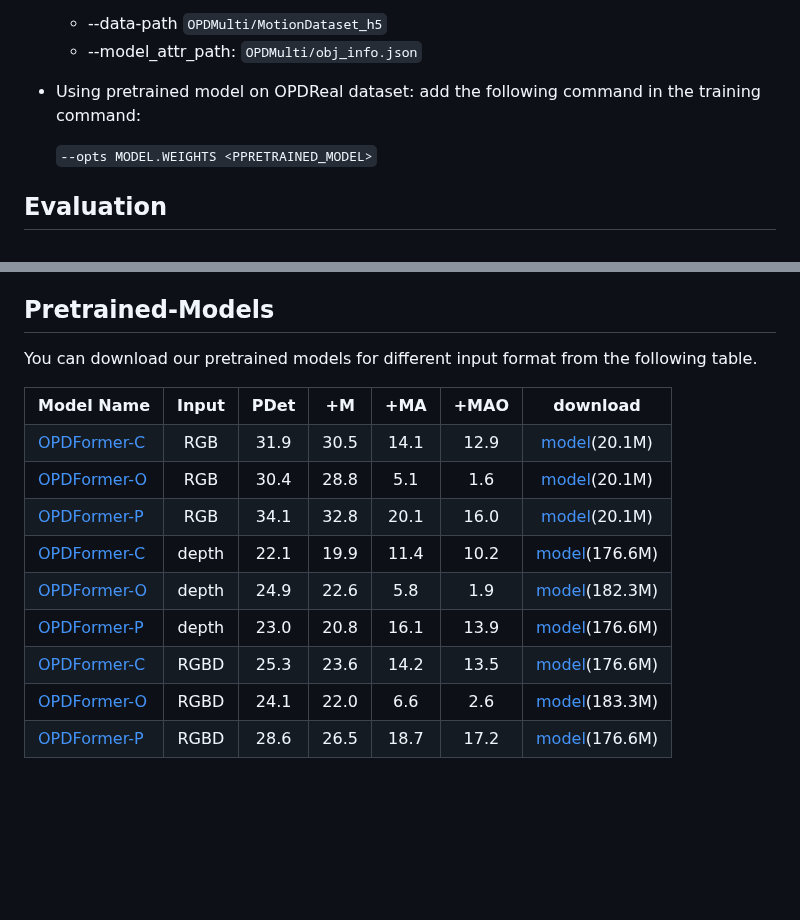
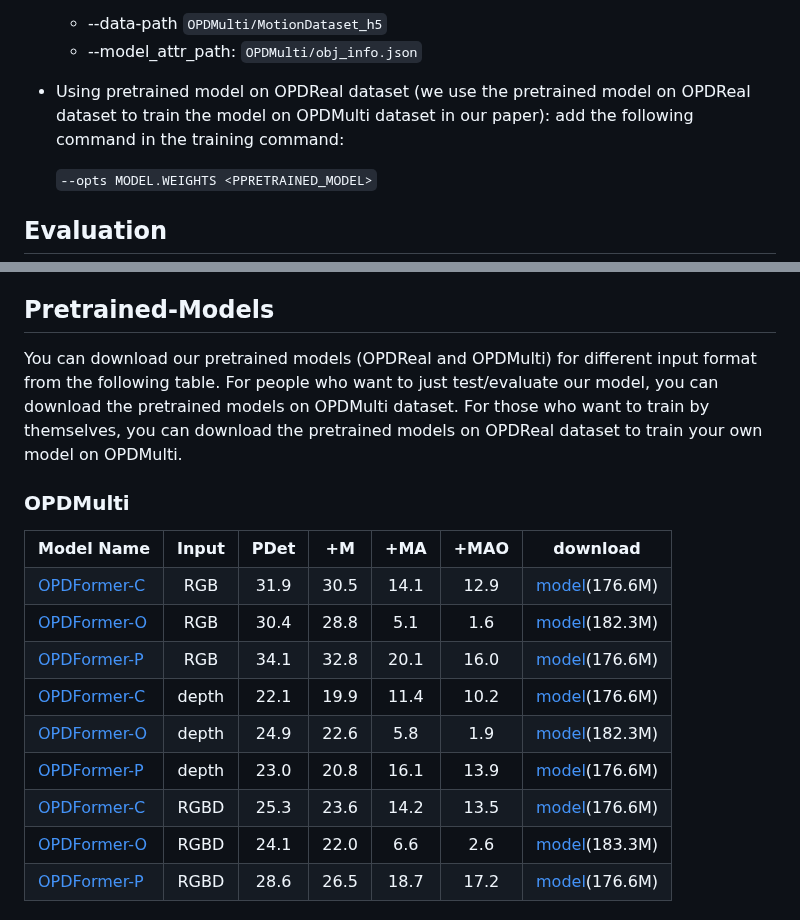
Before and after one commit to 3dlg-hcvc/OPDMulti, a Markdown page: README.md, 2 parts joined by grey strips. GitHub-like rendering; blank space fills up the shorter version.

```diff
--- a/README.md
+++ b/README.md
@@ -70,7 +70,7 @@ python train.py \
 * Dataset:
     * --data-path `OPDMulti/MotionDataset_h5`
     * --model_attr_path: ` OPDMulti/obj_info.json `
-* Using pretrained model on OPDReal dataset: add the following command in the training command:
+* Using pretrained model on OPDReal dataset (we use the pretrained model on OPDReal dataset to train the model on OPDMulti dataset in our paper): add the following command in the training command:
 
     `--opts MODEL.WEIGHTS <PPRETRAINED_MODEL>`
 ## Evaluation
@@ -92,8 +92,11 @@ python evaluate_on_log.py \
 
 ## Pretrained-Models
 
-You can download our pretrained models for different input format from the following table.
+You can download our pretrained models (OPDReal and OPDMulti) for different input format from the following table.
+For people who want to just test/evaluate our model, you can download the pretrained models on OPDMulti dataset.
+For those who want to train by themselves, you can download the pretrained models on OPDReal dataset to train your own model on OPDMulti.
 
+### OPDMulti
 <table><tbody>
 <!-- START TABLE -->
 <!-- TABLE HEADER -->
@@ -112,7 +115,7 @@ You can download our pretrained models for different input format from the follo
 <td align="center">30.5</td>
 <td align="center">14.1</td>
 <td align="center">12.9</td>
-<td align="center"><a href="https://aspis.cmpt.sfu.ca/projects/opdmulti/models/RGB/opdformer_c_rgb.pth">model</a>(20.1M)</td>
+<td align="center"><a href="https://aspis.cmpt.sfu.ca/projects/opdmulti/models/RGB/opdformer_c_rgb.pth">model</a>(176.6M)</td>
 </tr>
 <tr><td align="left"><a href="opdformer/configs/opd_o_real.yaml">OPDFormer-O</a></td>
 <td align="center">RGB</td>
@@ -120,7 +123,7 @@ You can download our pretrained models for different input format from the follo
 <td align="center">28.8</td>
 <td align="center">5.1</td>
 <td align="center">1.6</td>
-<td align="center"><a href="https://aspis.cmpt.sfu.ca/projects/opdmulti/models/RGB/opdformer_o_rgb.pth">model</a>(20.1M)</td>
+<td align="center"><a href="https://aspis.cmpt.sfu.ca/projects/opdmulti/models/RGB/opdformer_o_rgb.pth">model</a>(182.3M)</td>
 </tr>
 <tr><td align="left"><a href="opdformer/configs/opd_c_real.yaml">OPDFormer-P</a></td>
 <td align="center">RGB</td>
@@ -128,7 +131,7 @@ You can download our pretrained models for different input format from the follo
 <td align="center">32.8</td>
 <td align="center">20.1</td>
 <td align="center">16.0</td>
-<td align="center"><a href="https://aspis.cmpt.sfu.ca/projects/opdmulti/models/RGB/opdformer_p_rgb.pth">model</a>(20.1M)</td>
+<td align="center"><a href="https://aspis.cmpt.sfu.ca/projects/opdmulti/models/RGB/opdformer_p_rgb.pth">model</a>(176.6M)</td>
 </tr>
 <!-- ROW: OPDFormer with depth input -->
 <tr><td align="left"><a href="opdformer/configs/opd_p_real.yaml">OPDFormer-C</a></td>
@@ -180,8 +183,5 @@ You can download our pretrained models for different input format from the follo
 <td align="center">17.2</td>
 <td align="center"><a href="https://aspis.cmpt.sfu.ca/projects/opdmulti/models/RGBD/opdformer_p_rgbd.pth">model</a>(176.6M)</td>
 </tr>
-
-
-
 </tbody></table>
 
```
Also changed, not shown: other parts of README.md (+88 -0 lines).
